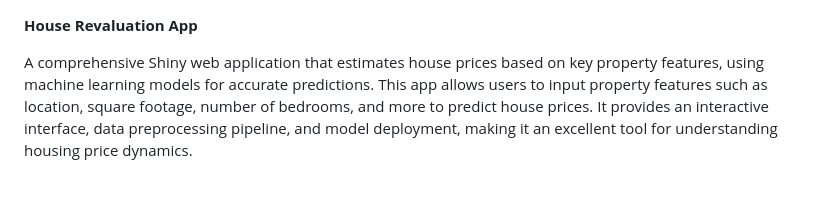
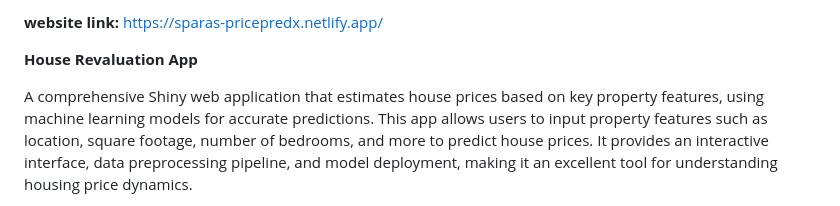
Before and after one commit to TeamHawks4/TeamHawks_Hackotsav, a Markdown page: README.md, the part around the change. GitHub-like rendering.

```diff
--- a/README.md
+++ b/README.md
@@ -1,3 +1,7 @@
+<B>website link:</B> https://sparas-pricepredx.netlify.app/
+
+
+
 <B>House Revaluation App</B>
 
 A comprehensive Shiny web application that estimates house prices based on key property features, using machine learning models for accurate predictions.
```
